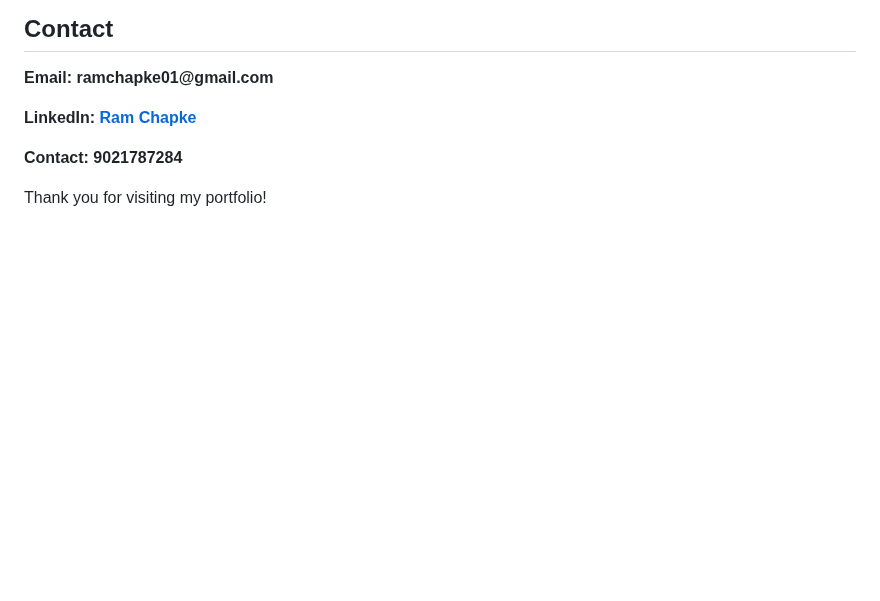
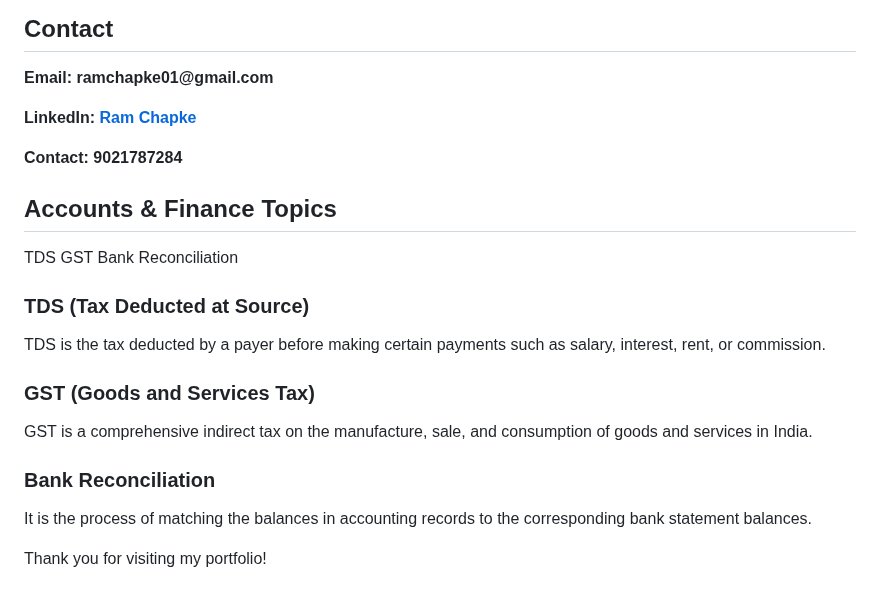
Before and after one commit to ramchapke/ramchapke.github.io, a Markdown page: README.md, the part around the change. Rendered like a GitHub page; blank space fills up the shorter version.

```diff
--- a/README.md
+++ b/README.md
@@ -141,6 +141,27 @@
     <script>
         AOS.init();
     </script>
+        <h2 data-aos="zoom-in">Accounts & Finance Topics</h2>
+<div>
+    <button onclick="toggleInfo('tds')">TDS</button>
+    <button onclick="toggleInfo('gst')">GST</button>
+    <button onclick="toggleInfo('reconciliation')">Bank Reconciliation</button>
+</div>
+
+<div id="tds" class="info-box">
+    <h3>TDS (Tax Deducted at Source)</h3>
+    <p>TDS is the tax deducted by a payer before making certain payments such as salary, interest, rent, or commission.</p>
+</div>
+
+<div id="gst" class="info-box">
+    <h3>GST (Goods and Services Tax)</h3>
+    <p>GST is a comprehensive indirect tax on the manufacture, sale, and consumption of goods and services in India.</p>
+</div>
+
+<div id="reconciliation" class="info-box">
+    <h3>Bank Reconciliation</h3>
+    <p>It is the process of matching the balances in accounting records to the corresponding bank statement balances.</p>
+</div>
            <p>Thank you for visiting my portfolio!</p>
         <script src="script.js"></script>
  </script>
```
